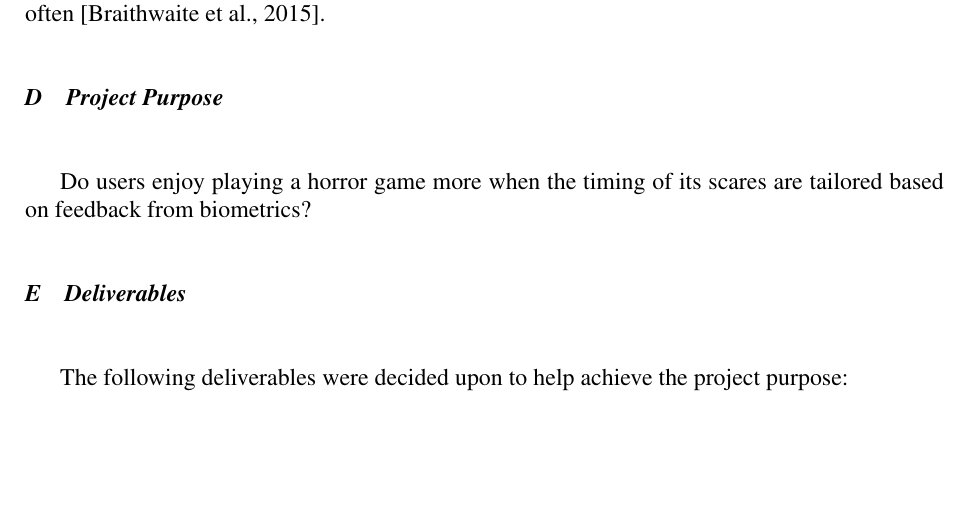
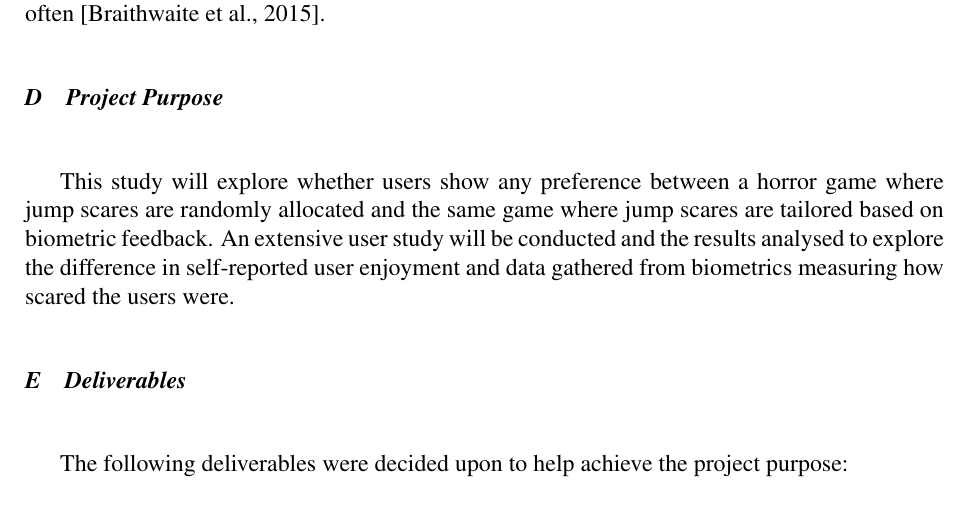
Before and after one commit to motherlymuppet/EDA-Horror-Game, a LaTeX paper (Design Report/template/designpaper.tex): part of page 3 of 12, cut so that both start at the same text, the shorter picture padded with empty space. Compiled offline with pdfLaTeX.

Commit message:
Add bit about project purpose

```diff
--- a/Design Report/template/designpaper.tex
+++ b/Design Report/template/designpaper.tex
@@ -73,7 +73,7 @@ EDA is used in many applications, including as part of the polygraph (lie-detect
 The EDA response consists of a sharp drop in resistance, over a period of {\raise.17ex\hbox{$\scriptstyle\sim$}}1s, when arousal passes a certain threshold (the size of the drop correlates with the extent of the arousal), followed by an asymptotic increase in resistance back to a high base value, with a half-life of {\raise.17ex\hbox{$\scriptstyle\sim$}}10s. The initial drop occurs 1-3 seconds after the stimulus. That high base value is rarely reached because arousal varies frequently even without any explicit stimulus, so the EDA response happens quite often \cite{edaAnalysis}.
 
 \subsection{Project Purpose}
-Do users enjoy playing a horror game more when the timing of its scares are tailored based on feedback from biometrics?
+This study will explore whether users show any preference between a horror game where jump scares are randomly allocated and the same game where jump scares are tailored based on biometric feedback. An extensive user study will be conducted and the results analysed to explore the difference in self-reported user enjoyment and data gathered from biometrics measuring how scared the users were.
 
 \subsection{Deliverables}
 The following deliverables were decided upon to help achieve the project purpose:
```
Also changed, not shown: 1 other file.
